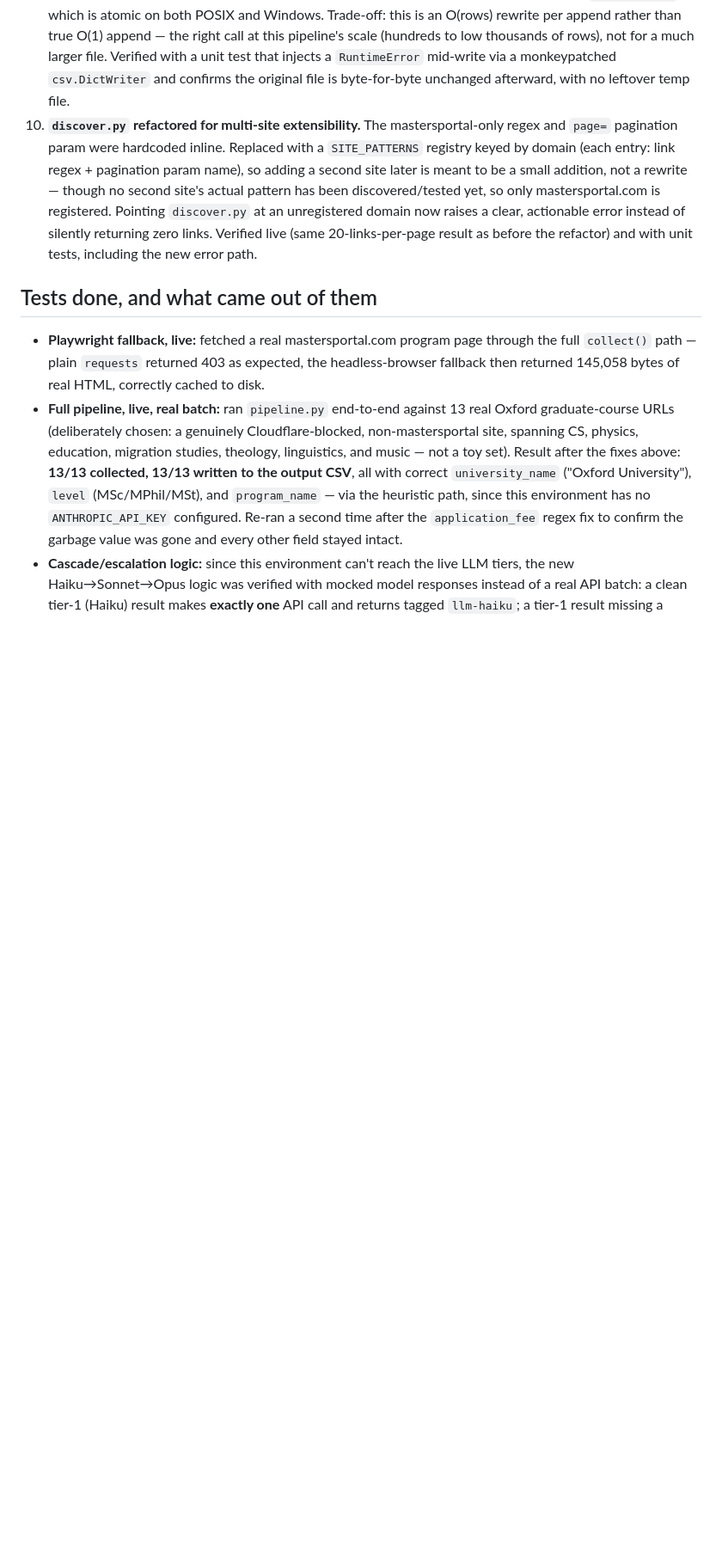
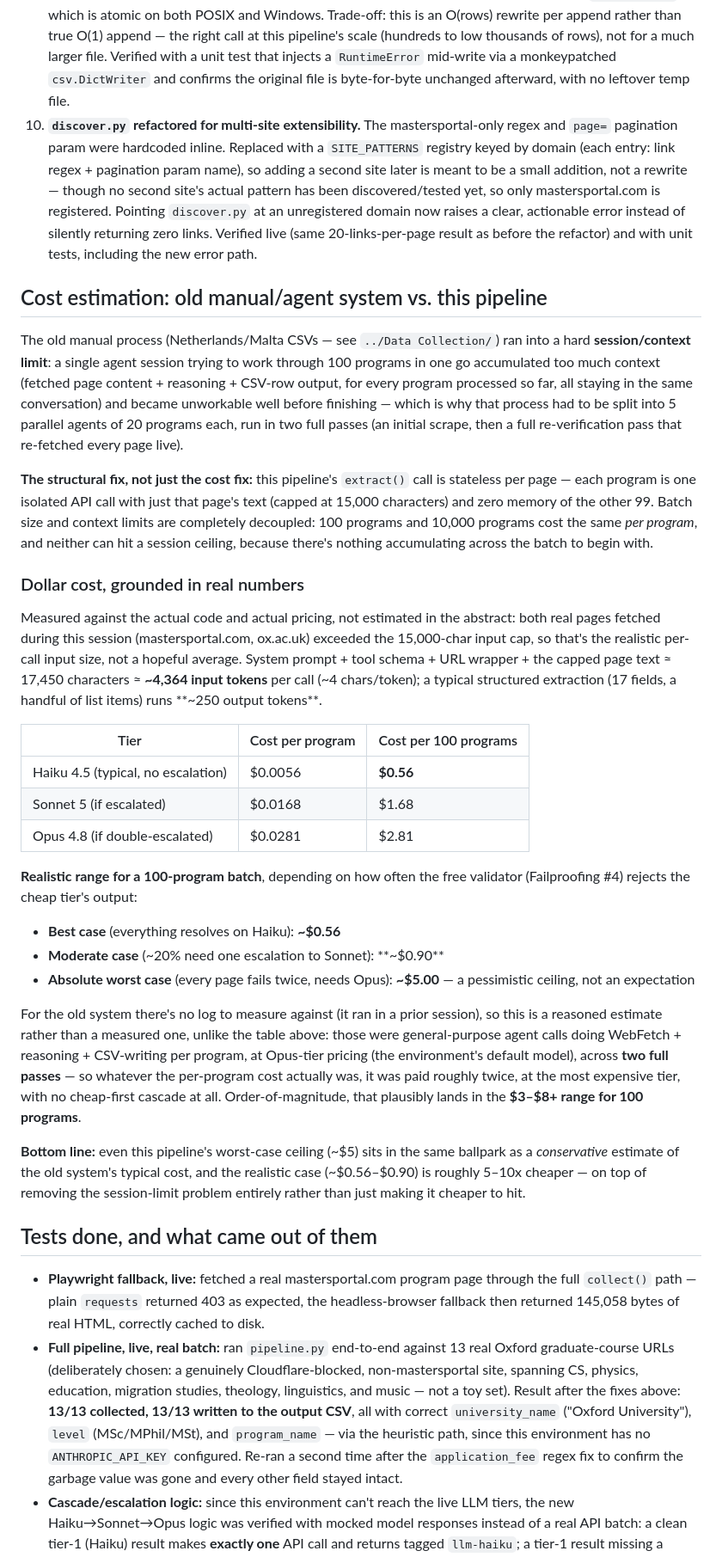
Before and after one commit to AhsanulHoque22/SecondBrain, a Markdown page: 09_AspiroWork/Scraper_Pipeline/README.md, the part around the change. Shown at 86% size. GitHub-like rendering; blank space fills up the shorter version.

Commit message:
aspirowork: add cost estimation section to Scraper Pipeline README
Documents why the old manual/agent process hit a session/context
limit at ~100 programs (all fetched content + reasoning + CSV output
accumulating in one session, forcing a 5-agent x 20-program split
across two full passes) versus why this pipeline doesn't have that
ceiling at all (extract() is stateless per page - no context
accumulates across a batch, so batch size and session limits are
fully decoupled).

Adds a grounded dollar-cost table for a 100-program batch, computed
from the actual MODEL_PRICING table and real measured page sizes
(both real pages fetched this session exceeded the 15K-char input
cap): ~$0.56 best case, ~$0.90 realistic, ~$5.00 absolute worst case
if every page double-escalates to Opus. Old-system cost is presented
as a reasoned order-of-magnitude estimate ($3-$8+ for 100 programs),
explicitly flagged as unmeasured since no log exists from that prior
session, in contrast to the new numbers which are grounded in code.

```diff
--- a/09_AspiroWork/Scraper_Pipeline/README.md
+++ b/09_AspiroWork/Scraper_Pipeline/README.md
@@ -395,6 +395,64 @@ that point, then implemented and verified in this same session.
     result as before the refactor) and with unit tests, including the new
     error path.
 
+## Cost estimation: old manual/agent system vs. this pipeline
+
+The old manual process (Netherlands/Malta CSVs — see `../Data Collection/`)
+ran into a hard **session/context limit**: a single agent session trying to
+work through 100 programs in one go accumulated too much context (fetched
+page content + reasoning + CSV-row output, for every program processed so
+far, all staying in the same conversation) and became unworkable well before
+finishing — which is why that process had to be split into 5 parallel
+agents of 20 programs each, run in two full passes (an initial scrape, then
+a full re-verification pass that re-fetched every page live).
+
+**The structural fix, not just the cost fix:** this pipeline's `extract()`
+call is stateless per page — each program is one isolated API call with
+just that page's text (capped at 15,000 characters) and zero memory of the
+other 99. Batch size and context limits are completely decoupled: 100
+programs and 10,000 programs cost the same *per program*, and neither can
+hit a session ceiling, because there's nothing accumulating across the
+batch to begin with.
+
+### Dollar cost, grounded in real numbers
+
+Measured against the actual code and actual pricing, not estimated in the
+abstract: both real pages fetched during this session (mastersportal.com,
+ox.ac.uk) exceeded the 15,000-char input cap, so that's the realistic
+per-call input size, not a hopeful average. System prompt + tool schema +
+URL wrapper + the capped page text ≈ 17,450 characters ≈ **~4,364 input
+tokens** per call (~4 chars/token); a typical structured extraction (17
+fields, a handful of list items) runs **~250 output tokens**.
+
+| Tier | Cost per program | Cost per 100 programs |
+|---|---|---|
+| Haiku 4.5 (typical, no escalation) | $0.0056 | **$0.56** |
+| Sonnet 5 (if escalated) | $0.0168 | $1.68 |
+| Opus 4.8 (if double-escalated) | $0.0281 | $2.81 |
+
+**Realistic range for a 100-program batch**, depending on how often the
+free validator (Failproofing #4) rejects the cheap tier's output:
+
+- **Best case** (everything resolves on Haiku): **~$0.56**
+- **Moderate case** (~20% need one escalation to Sonnet): **~$0.90**
+- **Absolute worst case** (every page fails twice, needs Opus): **~$5.00**
+  — a pessimistic ceiling, not an expectation
+
+For the old system there's no log to measure against (it ran in a prior
+session), so this is a reasoned estimate rather than a measured one, unlike
+the table above: those were general-purpose agent calls doing WebFetch +
+reasoning + CSV-writing per program, at Opus-tier pricing (the environment's
+default model), across **two full passes** — so whatever the per-program
+cost actually was, it was paid roughly twice, at the most expensive tier,
+with no cheap-first cascade at all. Order-of-magnitude, that plausibly lands
+in the **$3–$8+ range for 100 programs**.
+
+**Bottom line:** even this pipeline's worst-case ceiling (~$5) sits in the
+same ballpark as a *conservative* estimate of the old system's typical cost,
+and the realistic case (~$0.56–$0.90) is roughly 5–10x cheaper — on top of
+removing the session-limit problem entirely rather than just making it
+cheaper to hit.
+
 ## Tests done, and what came out of them
 
 - **Playwright fallback, live:** fetched a real mastersportal.com program
```
